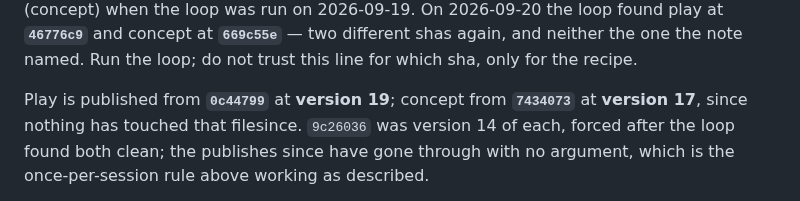
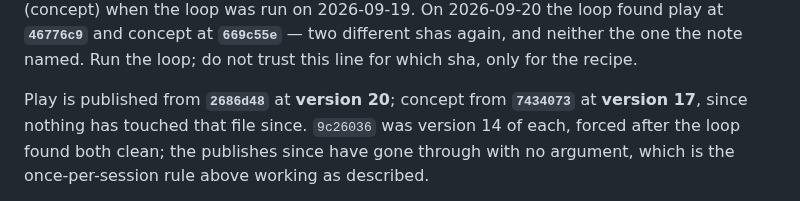
Before and after one commit to desphyxia/st-voxel-action, a Markdown page: CLAUDE.md, the part around the change. Rendered like a GitHub page.

Commit message:
Record the play publish: version 20 from 2686d48, and fix a mangled line
Co-Authored-By: Claude Opus 5 <noreply@anthropic.com>
Claude-Session: https://claude.ai/code/session_01BfX9WaKjFkaH7f64guJV4b

```diff
--- a/CLAUDE.md
+++ b/CLAUDE.md
@@ -88,8 +88,8 @@ when the loop was run on 2026-09-19. On 2026-09-20 the loop found play at **`467
 concept at **`669c55e`** — two different shas again, and neither the one the note named. Run the
 loop; do not trust this line for which sha, only for the recipe.
 
-Play is published from **`0c44799`** at **version 19**; concept from **`7434073`** at
-**version 17**, since nothing has touched that filesince.
+Play is published from **`2686d48`** at **version 20**; concept from **`7434073`** at
+**version 17**, since nothing has touched that file since.
 `9c26036` was version 14 of each, forced after the loop found both clean; the publishes since
 have gone through with no argument, which is the once-per-session rule above working as described.
 
```
